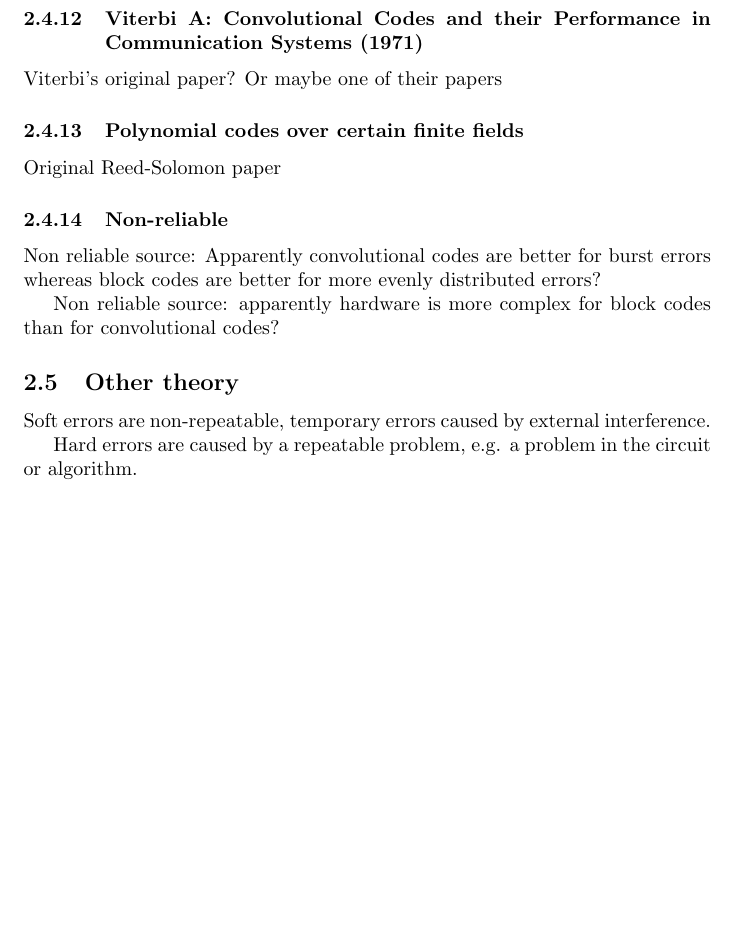
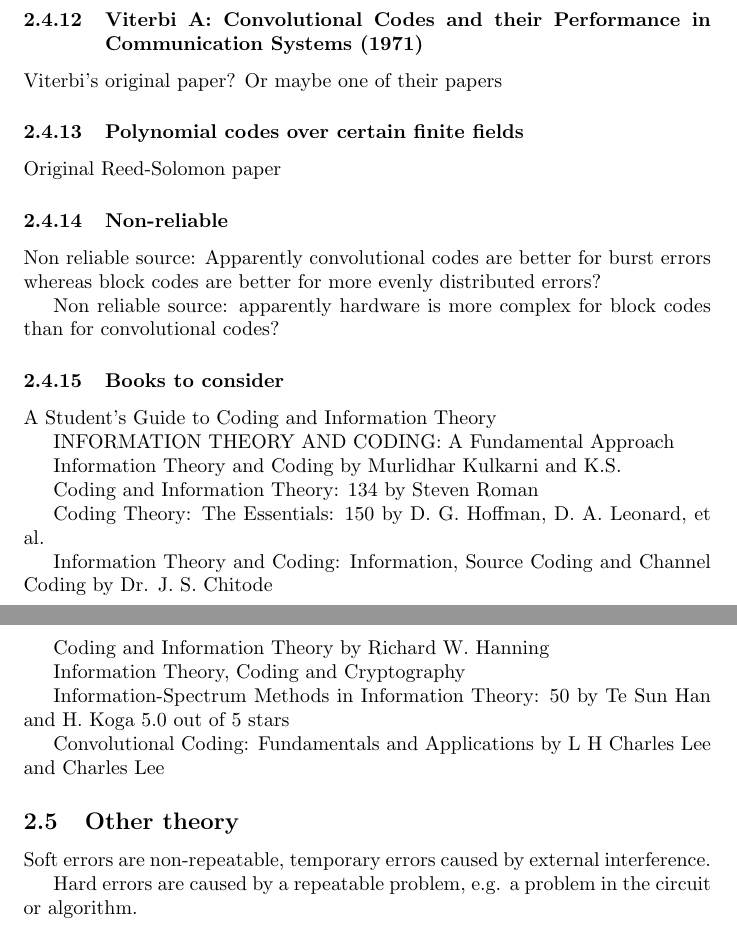
Before and after one commit to Eric-C-Hall/ThesisProposalReview, a LaTeX document (TPR.tex): part of page 18 of 22 before the commit and two parts of pages 18 and 19 of 23 after it, the two joined at a grey line, cut so that both start at the same text, the shorter picture padded with empty space. Compiled offline with pdfLaTeX.

Commit message:
Information about general error correcting codes and potentially useful resources

```diff
--- a/TPR.tex
+++ b/TPR.tex
@@ -602,6 +624,35 @@ Non reliable source: Apparently convolutional codes are better for burst errors
 
 Non reliable source: apparently hardware is more complex for block codes than for convolutional codes?
 
+\subsubsection{Books to consider}
+
+A Student's Guide to Coding and Information Theory
+
+INFORMATION THEORY AND CODING: A Fundamental Approach
+
+Information Theory and Coding
+by Murlidhar Kulkarni and K.S.
+
+Coding and Information Theory: 134
+by Steven Roman
+
+Coding Theory: The Essentials: 150
+by D. G. Hoffman, D. A. Leonard, et al.
+
+Information Theory and Coding: Information, Source Coding and Channel Coding
+by Dr. J. S. Chitode
+
+Coding and Information Theory
+by Richard W. Hanning
+
+Information Theory, Coding and Cryptography
+
+Information-Spectrum Methods in Information Theory: 50
+by Te Sun Han and H. Koga
+5.0 out of 5 stars
+
+Convolutional Coding: Fundamentals and Applications
+by L H Charles Lee and Charles Lee
 
 % --------------------------------------------------------------------------------------------------------------------------------------------------------------------------------
 
```
Also changed, not shown: TPR.tex (22 more changed lines).
